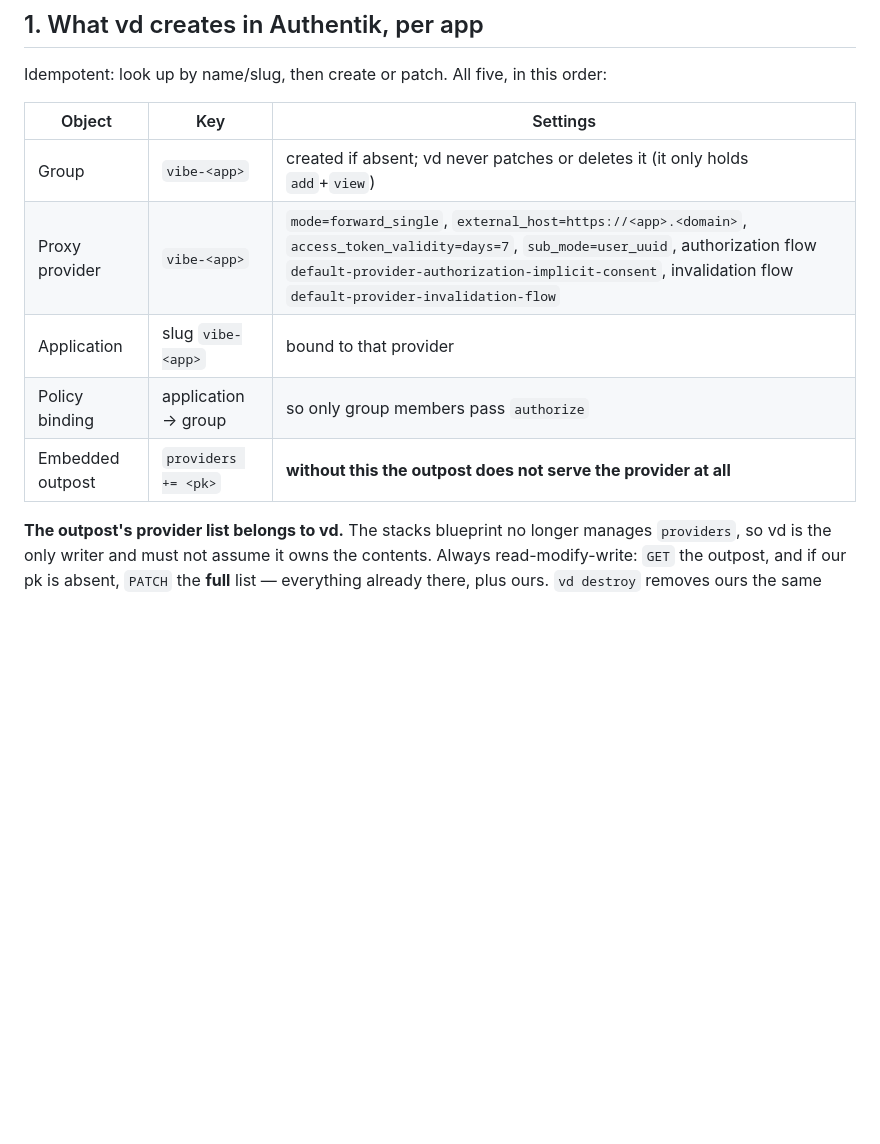
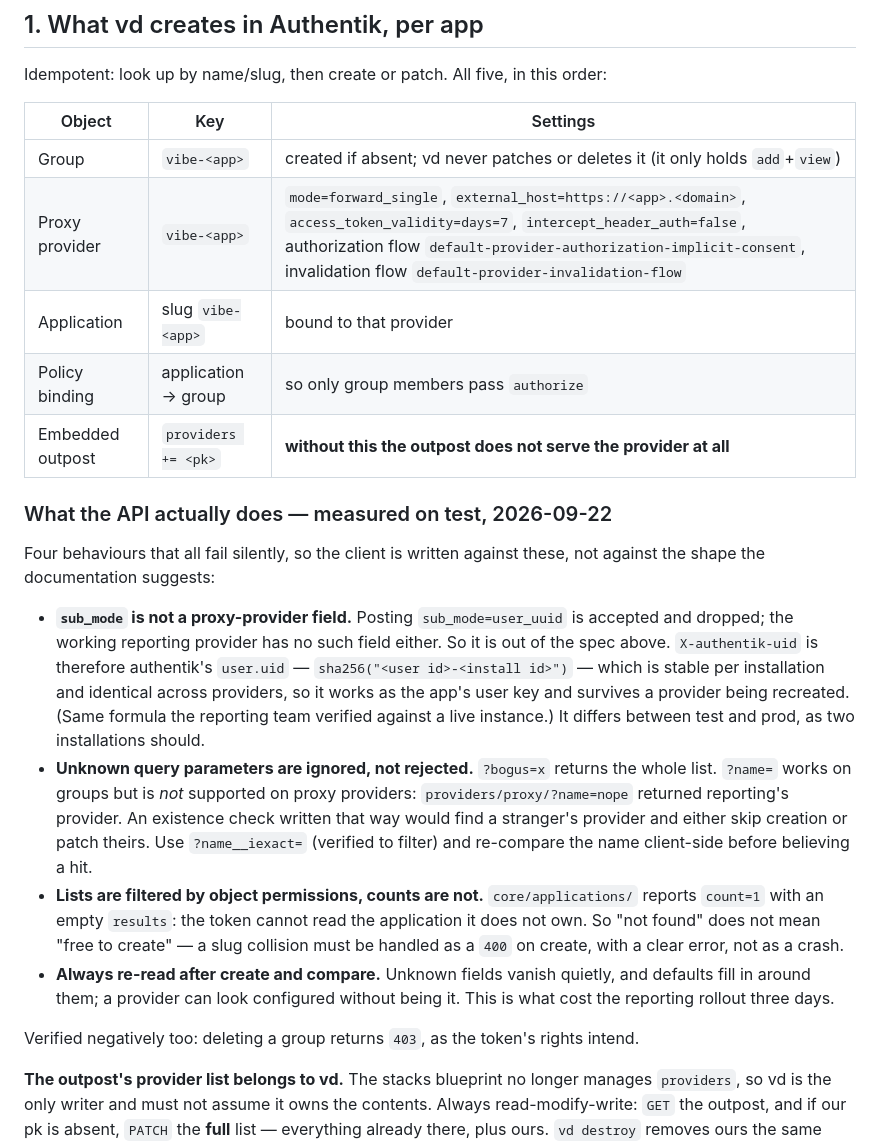
Before and after one commit to ismakov-dh/claude-vibe-deploy, a Markdown page: docs/plans/forward-auth.md, the part around the change. Rendered like a GitHub page; blank space fills up the shorter version.

Commit message:
Design: record what the Authentik API measurably does
Ran the API half of the spike against test with the vd-platform token and
corrected the design from it.

sub_mode is not a proxy-provider field at all — posting it is accepted and
dropped, and the working reporting provider has none either. Dropped from the
spec; X-authentik-uid is user.uid, sha256(user id + install id), stable per
installation and across provider recreation, which is what the app needs.

Three silent-failure behaviours now drive the client design: unknown query
parameters are ignored rather than rejected (providers/proxy/?name=nope returned
reporting's provider, so a naive existence check would patch a stranger's
object); list results are filtered by object permission while counts are not, so
'not found' does not mean 'free to create'; and every create must be re-read and
compared, since unknown fields vanish and defaults fill in around them.

Spike objects removed afterwards: provider deleted, reporting's provider and the
outpost's list untouched. Deleting the group returned 403, as the token intends.

Co-Authored-By: Claude Opus 5 (1M context) <noreply@anthropic.com>

```diff
--- a/docs/plans/forward-auth.md
+++ b/docs/plans/forward-auth.md
@@ -15,10 +15,37 @@ Idempotent: look up by name/slug, then create or patch. All five, in this order:
 | Object | Key | Settings |
 |---|---|---|
 | Group | `vibe-<app>` | created if absent; vd never patches or deletes it (it only holds `add`+`view`) |
-| Proxy provider | `vibe-<app>` | `mode=forward_single`, `external_host=https://<app>.<domain>`, `access_token_validity=days=7`, `sub_mode=user_uuid`, authorization flow `default-provider-authorization-implicit-consent`, invalidation flow `default-provider-invalidation-flow` |
+| Proxy provider | `vibe-<app>` | `mode=forward_single`, `external_host=https://<app>.<domain>`, `access_token_validity=days=7`, `intercept_header_auth=false`, authorization flow `default-provider-authorization-implicit-consent`, invalidation flow `default-provider-invalidation-flow` |
 | Application | slug `vibe-<app>` | bound to that provider |
 | Policy binding | application → group | so only group members pass `authorize` |
 | Embedded outpost | `providers += <pk>` | **without this the outpost does not serve the provider at all** |
+
+### What the API actually does — measured on test, 2026-09-22
+
+Four behaviours that all fail silently, so the client is written against these, not
+against the shape the documentation suggests:
+
+- **`sub_mode` is not a proxy-provider field.** Posting `sub_mode=user_uuid` is accepted and
+  dropped; the working reporting provider has no such field either. So it is out of the spec
+  above. `X-authentik-uid` is therefore authentik's `user.uid` —
+  `sha256("<user id>-<install id>")` — which is stable per installation and identical across
+  providers, so it works as the app's user key and survives a provider being recreated. (Same
+  formula the reporting team verified against a live instance.) It differs between test and
+  prod, as two installations should.
+- **Unknown query parameters are ignored, not rejected.** `?bogus=x` returns the whole list.
+  `?name=` works on groups but is *not* supported on proxy providers: `providers/proxy/?name=nope`
+  returned reporting's provider. An existence check written that way would find a stranger's
+  provider and either skip creation or patch theirs. Use `?name__iexact=` (verified to filter)
+  and re-compare the name client-side before believing a hit.
+- **Lists are filtered by object permissions, counts are not.** `core/applications/` reports
+  `count=1` with an empty `results`: the token cannot read the application it does not own. So
+  "not found" does not mean "free to create" — a slug collision must be handled as a `400` on
+  create, with a clear error, not as a crash.
+- **Always re-read after create and compare.** Unknown fields vanish quietly, and defaults fill
+  in around them; a provider can look configured without being it. This is what cost the
+  reporting rollout three days.
+
+Verified negatively too: deleting a group returns `403`, as the token's rights intend.
 
 **The outpost's provider list belongs to vd.** The stacks blueprint no longer manages
 `providers`, so vd is the only writer and must not assume it owns the contents. Always
```
